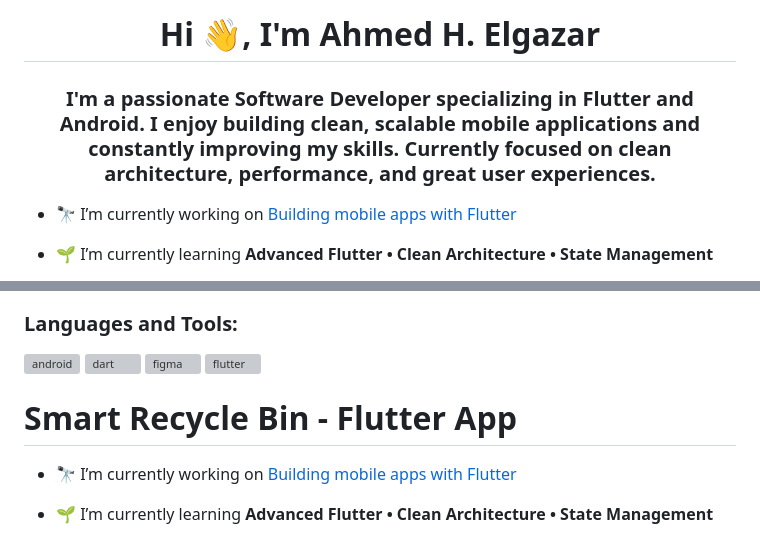
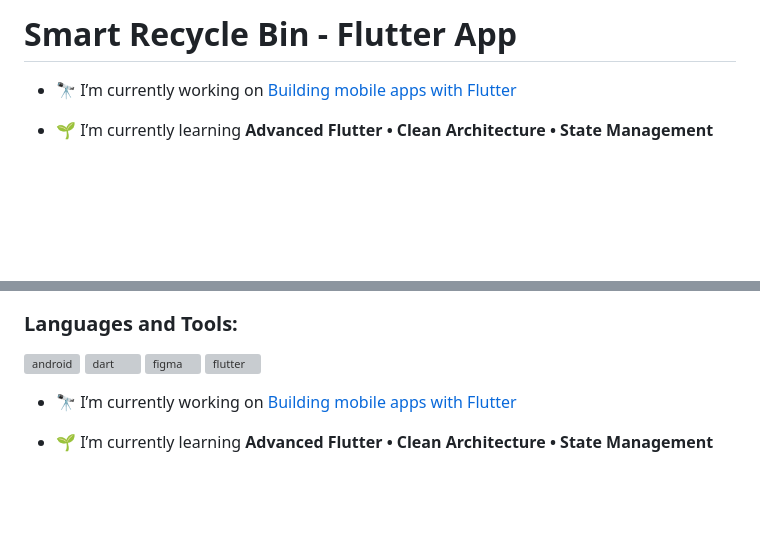
Before and after one commit to ahmedhamada202113227-maker/smart_recycle_app, a Markdown page: README.md, 2 parts joined by grey strips. Drawn GitHub-style; blank space fills up the shorter version; grey boxes are pictures that could not be loaded.

```diff
--- a/README.md
+++ b/README.md
@@ -1,5 +1,4 @@
-<h1 align="center">Hi 👋, I'm Ahmed H. Elgazar</h1>
-<h3 align="center">I'm a passionate Software Developer specializing in Flutter and Android. I enjoy building clean, scalable mobile applications and constantly improving my skills. Currently focused on clean architecture, performance, and great user experiences.</h3>
+# Smart Recycle Bin - Flutter App
 
 - 🔭 I’m currently working on [Building mobile apps with Flutter](https://github.com/ahmedhamada202113227-maker/dasHboard)
 
@@ -24,7 +23,6 @@
 <h3 align="left">Languages and Tools:</h3>
 <p align="left"> <a href="https://developer.android.com" target="_blank" rel="noreferrer"> <img src="https://raw.githubusercontent.com/devicons/devicon/master/icons/android/android-original-wordmark.svg" alt="android" width="40" height="40"/> </a> <a href="https://dart.dev" target="_blank" rel="noreferrer"> <img src="https://www.vectorlogo.zone/logos/dartlang/dartlang-icon.svg" alt="dart" width="40" height="40"/> </a> <a href="https://www.figma.com/" target="_blank" rel="noreferrer"> <img src="https://www.vectorlogo.zone/logos/figma/figma-icon.svg" alt="figma" width="40" height="40"/> </a> <a href="https://flutter.dev" target="_blank" rel="noreferrer"> <img src="https://www.vectorlogo.zone/logos/flutterio/flutterio-icon.svg" alt="flutter" width="40" height="40"/> </a> </p>
 
-# Smart Recycle Bin - Flutter App
 
 - 🔭 I’m currently working on [Building mobile apps with Flutter](https://github.com/ahmedhamada202113227-maker/dasHboard)
 
```
